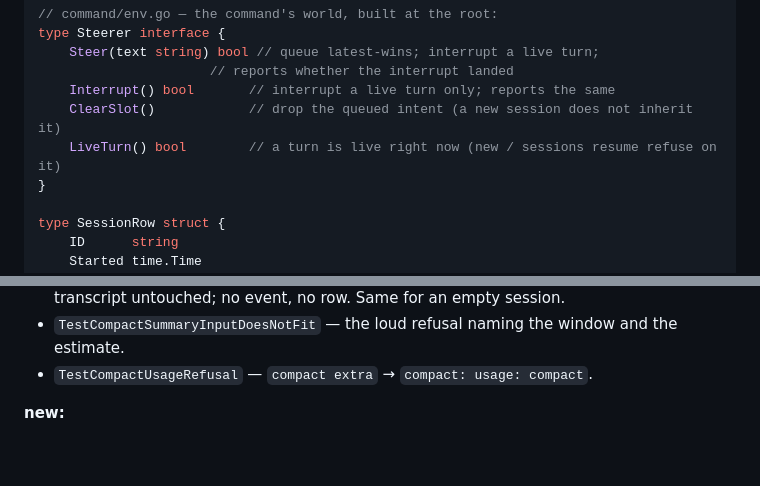
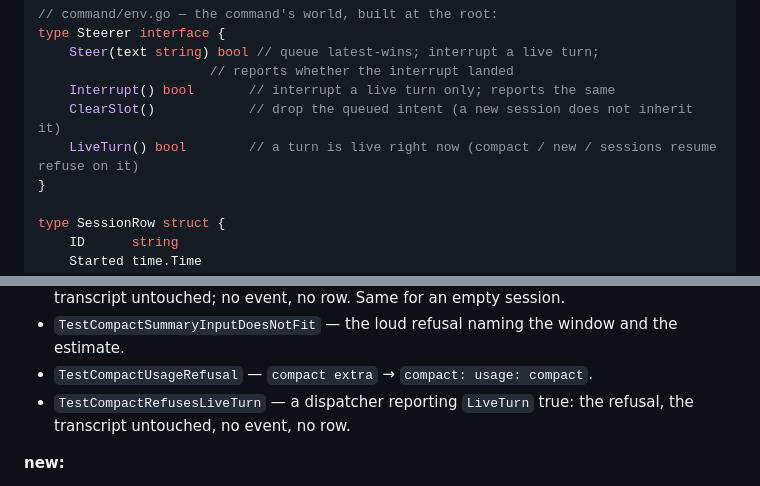
Before and after one commit to mrsirg97-rgb/rig, a Markdown page: specs/SPEC_COMMANDS.md, 2 parts joined by grey strips. Rendered like a GitHub page; blank space fills up the shorter version.

```diff
--- a/specs/SPEC_COMMANDS.md
+++ b/specs/SPEC_COMMANDS.md
@@ -102,7 +102,7 @@ type Steerer interface {
 	                  // reports whether the interrupt landed
 	Interrupt() bool       // interrupt a live turn only; reports the same
 	ClearSlot()            // drop the queued intent (a new session does not inherit it)
-	LiveTurn() bool        // a turn is live right now (new / sessions resume refuse on it)
+	LiveTurn() bool        // a turn is live right now (compact / new / sessions resume refuse on it)
 }
 
 type SessionRow struct {
@@ -676,6 +701,8 @@ crontab spool for the scheduler (the e2e's existing pattern).
   window and the estimate.
 - `TestCompactUsageRefusal` — `compact extra` → `compact: usage:
   compact`.
+- `TestCompactRefusesLiveTurn` — a dispatcher reporting `LiveTurn`
+  true: the refusal, the transcript untouched, no event, no row.
 
 **new:**
 
```
Also changed, not shown: other parts of specs/SPEC_COMMANDS.md (+25 -0 lines).
